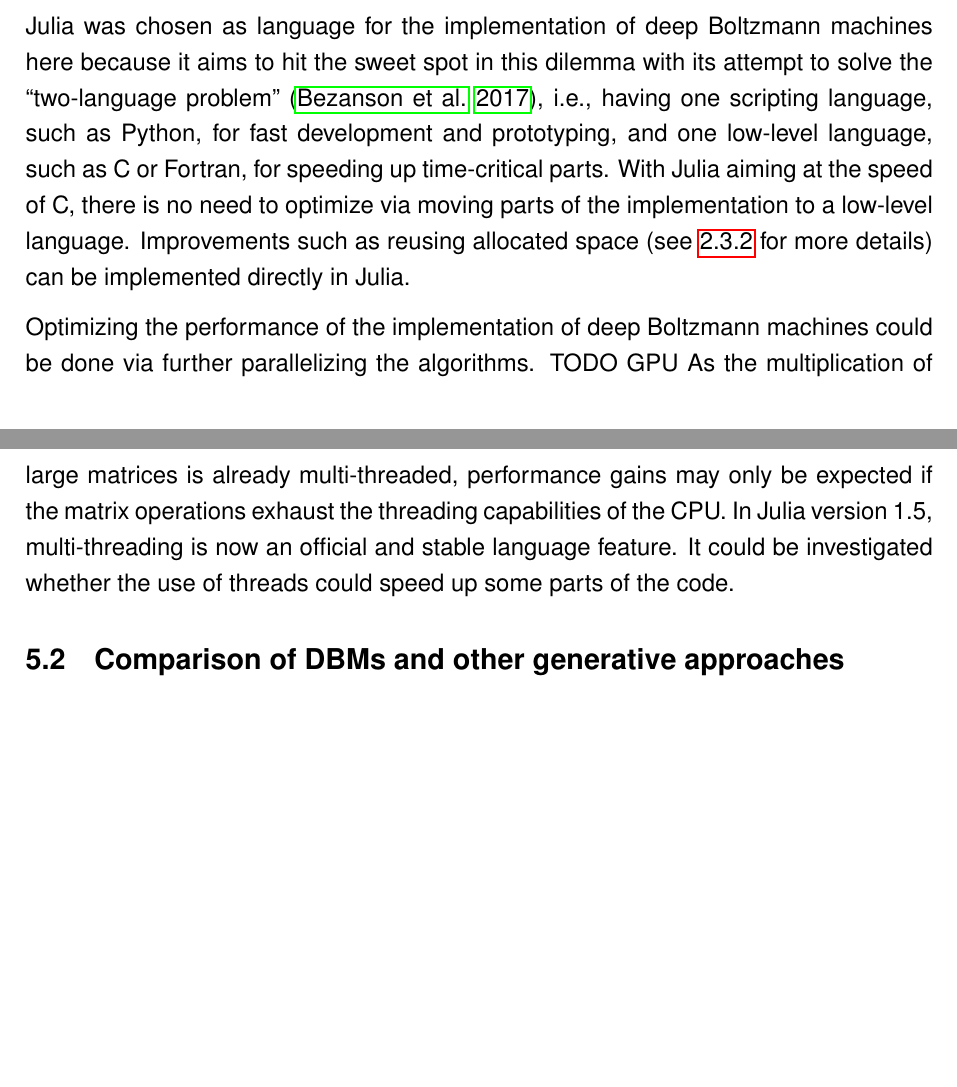
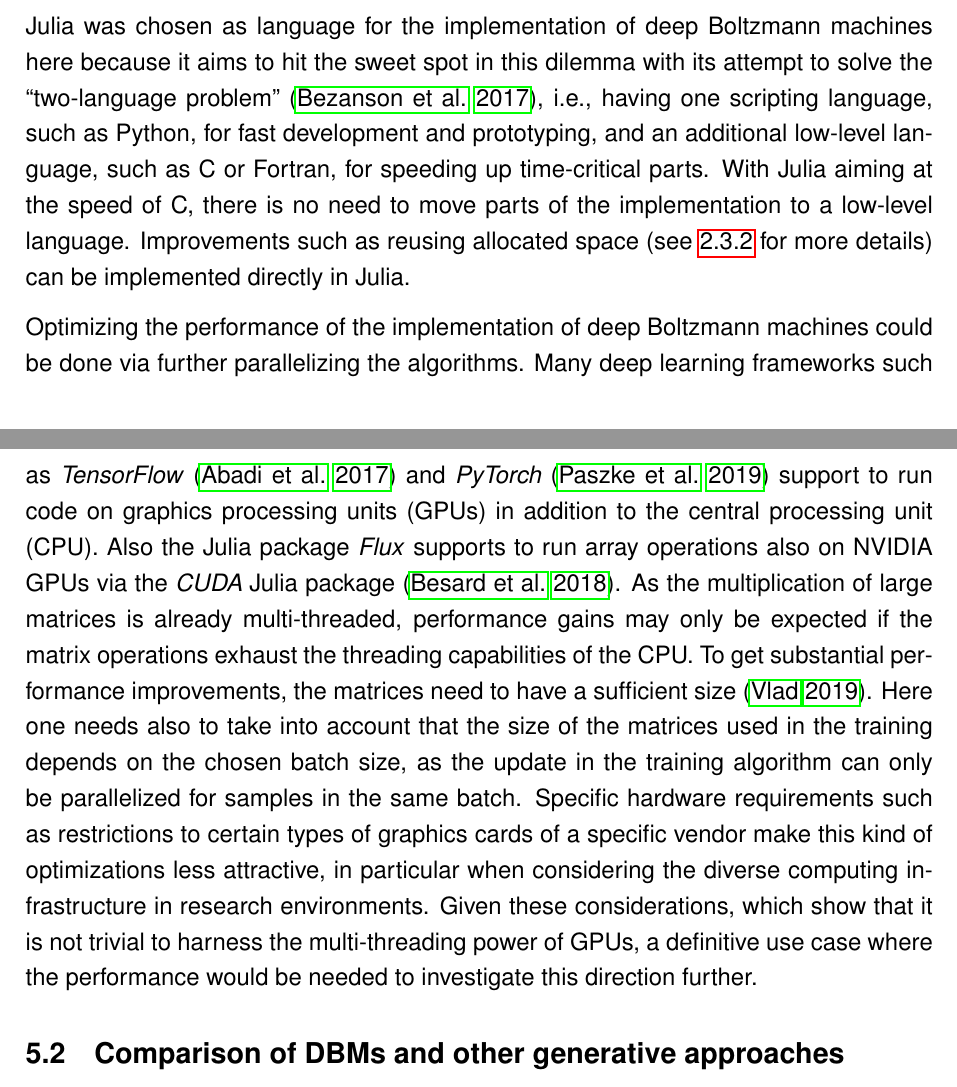
Before and after one commit to stefan-m-lenz/ThesisScHum, a LaTeX document (main.tex): two parts of pages 75 and 76 of 151, joined at a grey line, cut so that both start at the same text, the shorter picture padded with empty space. Compiled offline with pdfLaTeX.

Commit message:
Performance considerations fertig

```diff
--- a/main.tex
+++ b/main.tex
@@ -2092,14 +2092,18 @@ When optimizing software solutions, it must, however, always be taken into accou
 This dilemma has been addressed in the famous quote "premature optimization is the root of all evil" \citep{knuth_1974}.
 The dilemma exists also in research software development because the resulting software needs to be subject to experimentation.
 
-Julia was chosen as language for the implementation of deep Boltzmann machines here because it aims to hit the sweet spot in this dilemma with its attempt to solve the ``two-language problem'' \citep{bezanson2017julia}, i.e., having one scripting language, such as Python, for fast development and prototyping, and one low-level language, such as C or Fortran, for speeding up time-critical parts.
-With Julia aiming at the speed of C, there is no need to optimize via moving parts of the implementation to a low-level language.
+Julia was chosen as language for the implementation of deep Boltzmann machines here because it aims to hit the sweet spot in this dilemma with its attempt to solve the ``two-language problem'' \citep{bezanson2017julia}, i.e., having one scripting language, such as Python, for fast development and prototyping, and an additional low-level language, such as C or Fortran, for speeding up time-critical parts.
+With Julia aiming at the speed of C, there is no need to move parts of the implementation to a low-level language.
 Improvements such as reusing allocated space (see \ref{impltechnology} for more details) can be implemented directly in Julia.
 
-Optimizing the performance of the implementation of deep Boltzmann machines could be done via further parallelizing the algorithms. TODO GPU
+Optimizing the performance of the implementation of deep Boltzmann machines could be done via further parallelizing the algorithms.
+Many deep learning frameworks such as \apkg{TensorFlow} \citep{tensorflow} and \apkg{PyTorch} \citep{pytorch} support to run code on graphics processing units (GPUs) in addition to the central processing unit (CPU).
+Also the Julia package \apkg{Flux} supports to run array operations also on NVIDIA GPUs via the \apkg{CUDA} Julia package \citep{juliagpu}.
 As the multiplication of large matrices is already multi-threaded, performance gains may only be expected if the matrix operations exhaust the threading capabilities of the CPU.
-In Julia version 1.5, multi-threading is now an official and stable language feature.
-It could be investigated whether the use of threads could speed up some parts of the code.
+To get substantial performance improvements, the matrices need to have a sufficient size \citep{performancegpucpu}.
+Here one needs also to take into account that the size of the matrices used in the training depends on the chosen batch size, as the update in the training algorithm can only be parallelized for samples in the same batch.
+Specific hardware requirements such as restrictions to certain types of graphics cards of a specific vendor make this kind of optimizations less attractive, in particular when considering the diverse computing infrastructure in research environments.
+Given these considerations, which show that it is not trivial to harness the multi-threading power of GPUs, a definitive use case where the performance would be needed to investigate this direction further.
 
 
 \subsection{Comparison of DBMs and other generative approaches}
```
Also changed, not shown: references.bib (+23 -0 lines), main.bbl.
